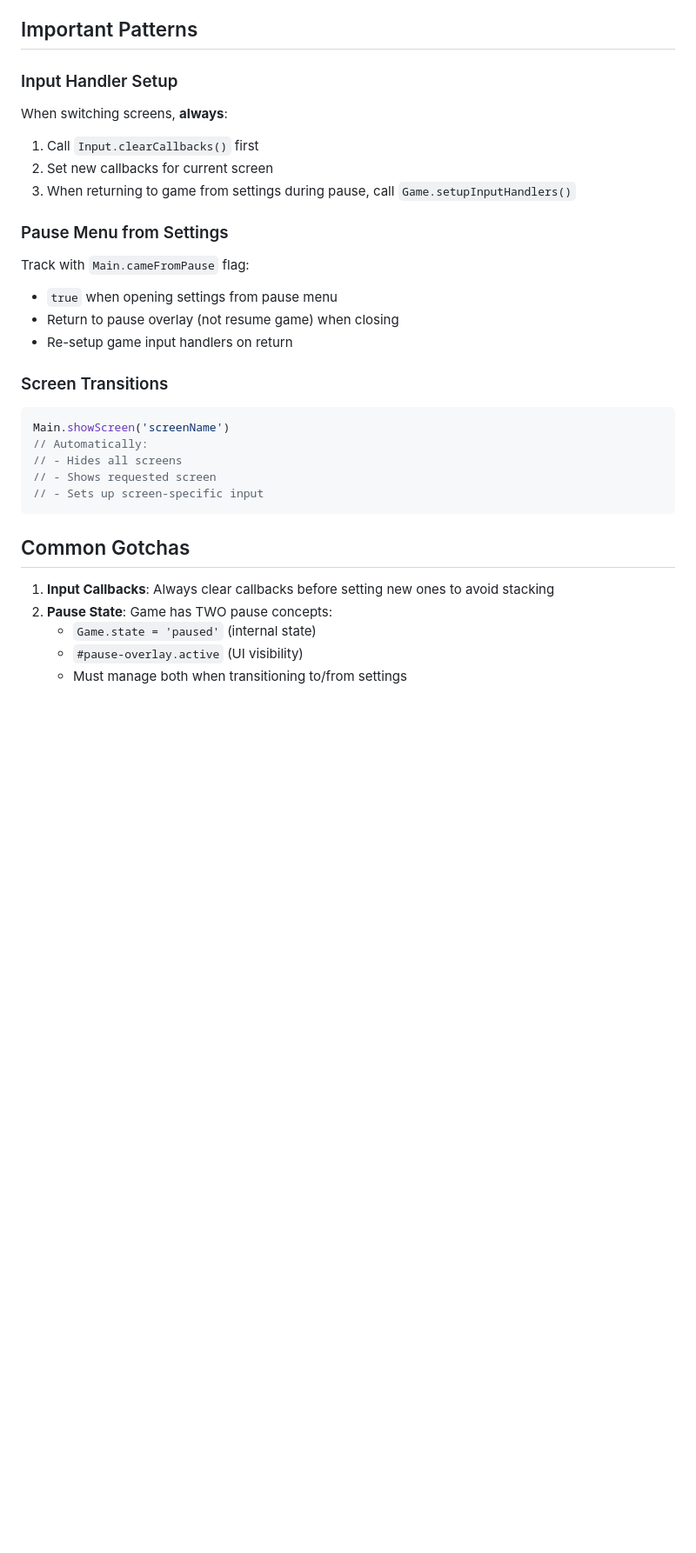
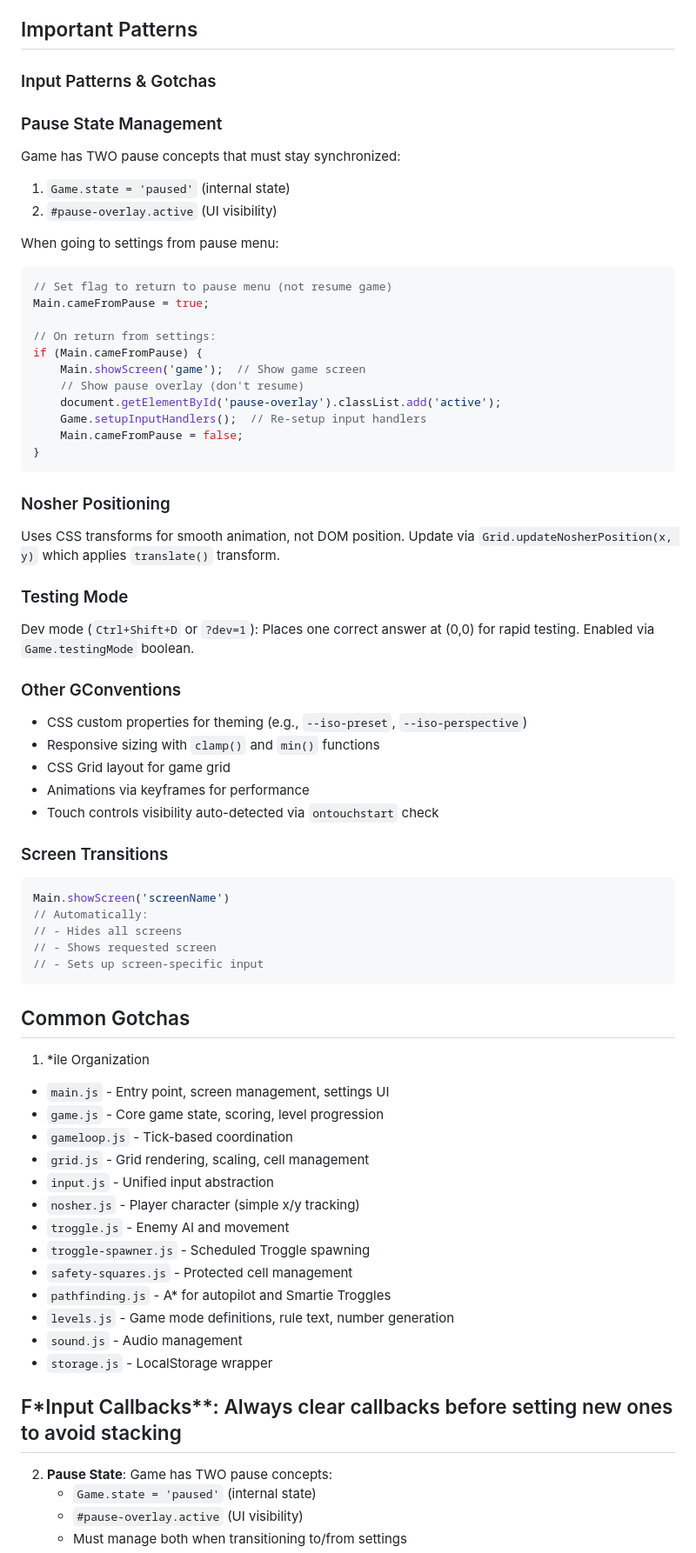
Before and after one commit to billwert/numbermunchers, a Markdown page: CLAUDE.md, the part around one of its changes. Shown at 87% size. Drawn GitHub-style; blank space fills up the shorter version.

````diff
--- a/CLAUDE.md
+++ b/CLAUDE.md
@@ -101,18 +146,40 @@ numbernoshers/
 
 ## Important Patterns
 
-### Input Handler Setup
-When switching screens, **always**:
-1. Call `Input.clearCallbacks()` first
-2. Set new callbacks for current screen
-3. When returning to game from settings during pause, call `Game.setupInputHandlers()`
+### Input Patterns & Gotchas
 
-### Pause Menu from Settings
-Track with `Main.cameFromPause` flag:
-- `true` when opening settings from pause menu
-- Return to pause overlay (not resume game) when closing
-- Re-setup game input handlers on return
+### Pause State Management
+Game has TWO pause concepts that must stay synchronized:
+1. `Game.state = 'paused'` (internal state)
+2. `#pause-overlay.active` (UI visibility)
 
+When going to settings from pause menu:
+```javascript
+// Set flag to return to pause menu (not resume game)
+Main.cameFromPause = true;
+
+// On return from settings:
+if (Main.cameFromPause) {
+    Main.showScreen('game');  // Show game screen
+    // Show pause overlay (don't resume)
+    document.getElementById('pause-overlay').classList.add('active');
+    Game.setupInputHandlers();  // Re-setup input handlers
+    Main.cameFromPause = false;
+}
+```
+
+### Nosher Positioning
+Uses CSS transforms for smooth animation, not DOM position. Update via `Grid.updateNosherPosition(x, y)` which applies `translate()` transform.
+
+### Testing Mode
+Dev mode (`Ctrl+Shift+D` or `?dev=1`): Places one correct answer at (0,0) for rapid testing. Enabled via `Game.testingMode` boolean.
+
+### Other GConventions
+- CSS custom properties for theming (e.g., `--iso-preset`, `--iso-perspective`)
+- Responsive sizing with `clamp()` and `min()` functions
+- CSS Grid layout for game grid
+- Animations via keyframes for performance
+- Touch controls visibility auto-detected via `ontouchstart` check
 ### Screen Transitions
 ```javascript
 Main.showScreen('screenName')
@@ -124,7 +191,22 @@ Main.showScreen('screenName')
 
 ## Common Gotchas
 
-1. **Input Callbacks**: Always clear callbacks before setting new ones to avoid stacking
+1. *ile Organization
+- `main.js` - Entry point, screen management, settings UI
+- `game.js` - Core game state, scoring, level progression
+- `gameloop.js` - Tick-based coordination
+- `grid.js` - Grid rendering, scaling, cell management
+- `input.js` - Unified input abstraction
+- `nosher.js` - Player character (simple x/y tracking)
+- `troggle.js` - Enemy AI and movement
+- `troggle-spawner.js` - Scheduled Troggle spawning
+- `safety-squares.js` - Protected cell management
+- `pathfinding.js` - A* for autopilot and Smartie Troggles
+- `levels.js` - Game mode definitions, rule text, number generation
+- `sound.js` - Audio management
+- `storage.js` - LocalStorage wrapper
+
+## F*Input Callbacks**: Always clear callbacks before setting new ones to avoid stacking
 2. **Pause State**: Game has TWO pause concepts:
    - `Game.state = 'paused'` (internal state)
    - `#pause-overlay.active` (UI visibility)
````
Also changed, not shown: other parts of CLAUDE.md (+60 -15 lines), .github/copilot-instructions.md (added, +12 -0 lines).
